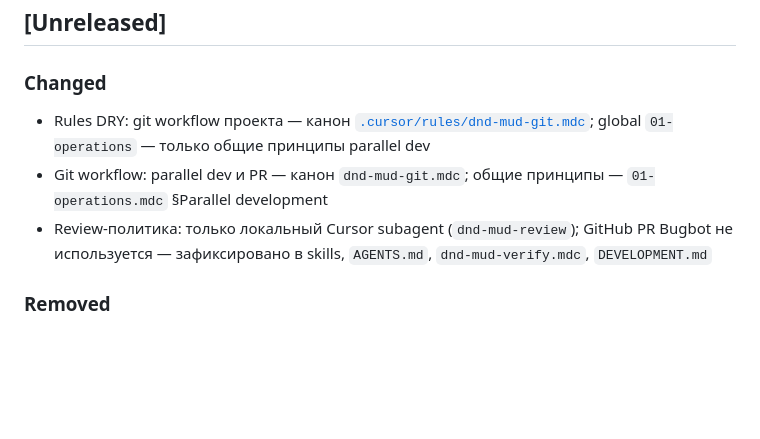
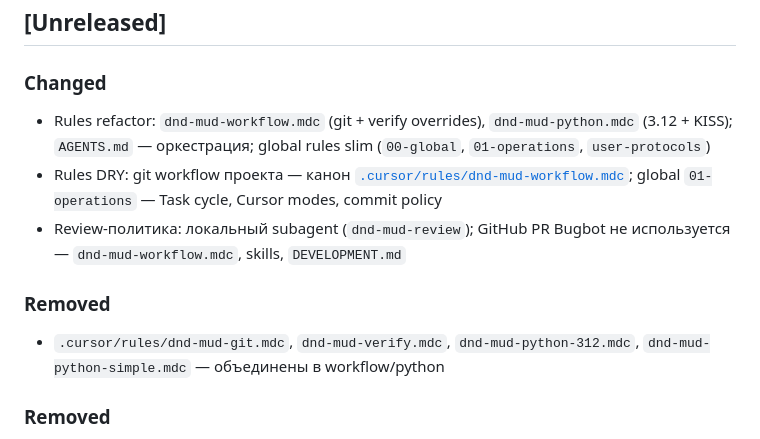
Before and after one commit to discipleartem/dnd_mud, a Markdown page: docs/CHANGELOG.md, the part around the change. Drawn GitHub-style; blank space fills up the shorter version.

Commit message:
docs: update references after rules refactor
Point DEVELOPMENT and CHANGELOG to dnd-mud-workflow and dnd-mud-python.

Co-authored-by: Cursor <cursoragent@cursor.com>

```diff
--- a/docs/CHANGELOG.md
+++ b/docs/CHANGELOG.md
@@ -3,9 +3,12 @@
 ## [Unreleased]
 
 ### Changed
-- Rules DRY: git workflow проекта — канон [`.cursor/rules/dnd-mud-git.mdc`](../.cursor/rules/dnd-mud-git.mdc); global `01-operations` — только общие принципы parallel dev
-- Git workflow: parallel dev и PR — канон `dnd-mud-git.mdc`; общие принципы — `01-operations.mdc` §Parallel development
-- Review-политика: только локальный Cursor subagent (`dnd-mud-review`); GitHub PR Bugbot не используется — зафиксировано в skills, `AGENTS.md`, `dnd-mud-verify.mdc`, `DEVELOPMENT.md`
+- Rules refactor: `dnd-mud-workflow.mdc` (git + verify overrides), `dnd-mud-python.mdc` (3.12 + KISS); `AGENTS.md` — оркестрация; global rules slim (`00-global`, `01-operations`, `user-protocols`)
+- Rules DRY: git workflow проекта — канон [`.cursor/rules/dnd-mud-workflow.mdc`](../.cursor/rules/dnd-mud-workflow.mdc); global `01-operations` — Task cycle, Cursor modes, commit policy
+- Review-политика: локальный subagent (`dnd-mud-review`); GitHub PR Bugbot не используется — `dnd-mud-workflow.mdc`, skills, `DEVELOPMENT.md`
+
+### Removed
+- `.cursor/rules/dnd-mud-git.mdc`, `dnd-mud-verify.mdc`, `dnd-mud-python-312.mdc`, `dnd-mud-python-simple.mdc` — объединены в workflow/python
 
 ### Removed
 - `database/_future/` — дубли активных каталогов
```
Also changed, not shown: docs/DEVELOPMENT.md (+4 -4 lines).
